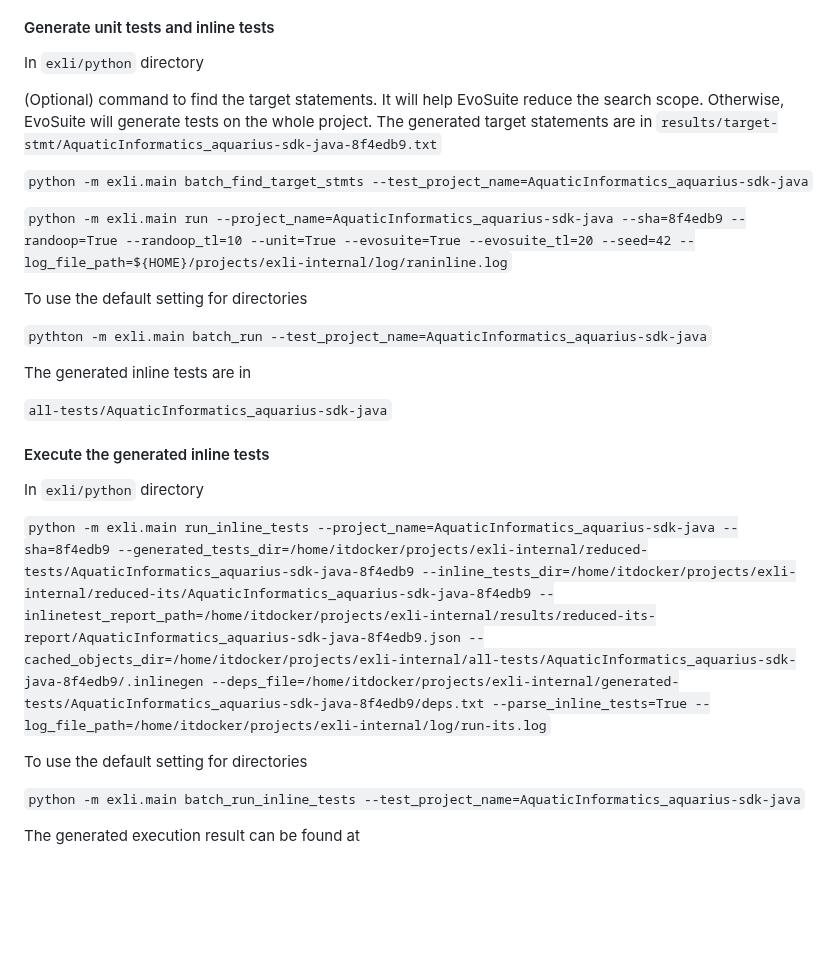
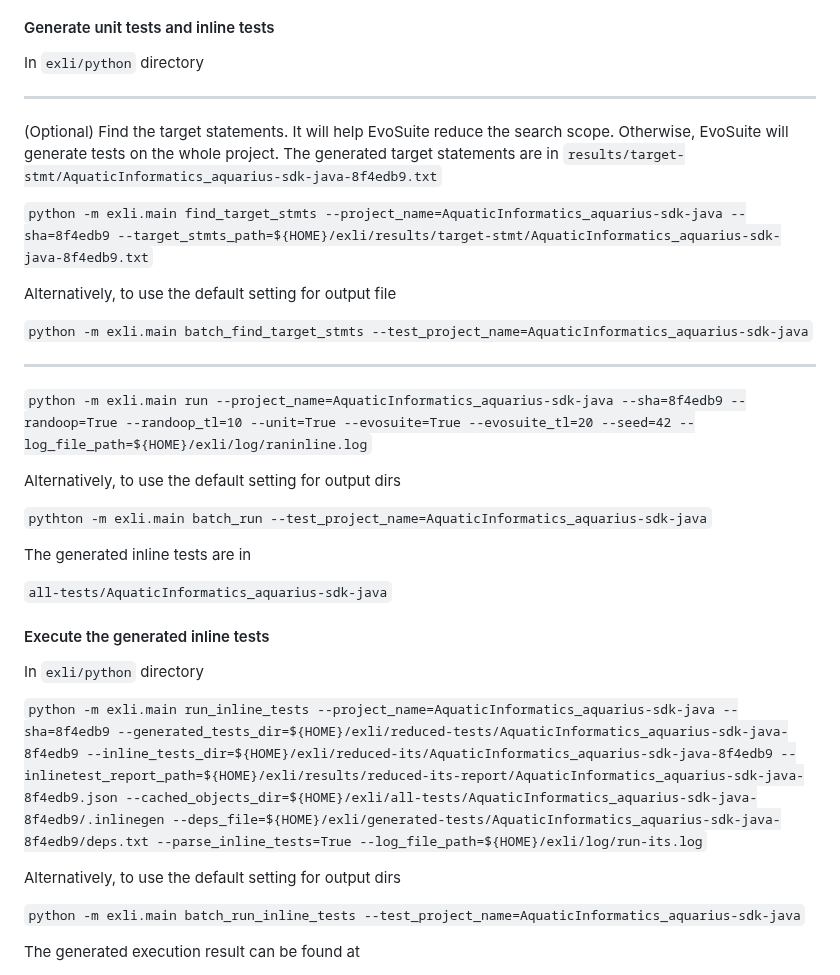
Before and after one commit to EngineeringSoftware/exli, a Markdown page: README.md, the part around the change. Drawn GitHub-style; blank space fills up the shorter version.

```diff
--- a/README.md
+++ b/README.md
@@ -40,13 +40,20 @@ In the docker, create a Python environment named `exli`
 
 In `exli/python` directory
 
-(Optional) command to find the target statements. It will help EvoSuite reduce the search scope. Otherwise, EvoSuite will generate tests on the whole project. The generated target statements are in `results/target-stmt/AquaticInformatics_aquarius-sdk-java-8f4edb9.txt`
+-----
+(Optional) Find the target statements. It will help EvoSuite reduce the search scope. Otherwise, EvoSuite will generate tests on the whole project. The generated target statements are in `results/target-stmt/AquaticInformatics_aquarius-sdk-java-8f4edb9.txt`
+
+`python -m exli.main find_target_stmts --project_name=AquaticInformatics_aquarius-sdk-java --sha=8f4edb9 --target_stmts_path=${HOME}/exli/results/target-stmt/AquaticInformatics_aquarius-sdk-java-8f4edb9.txt`
+
+Alternatively, to use the default setting for output file
 
 `python -m exli.main batch_find_target_stmts --test_project_name=AquaticInformatics_aquarius-sdk-java`
 
-`python -m exli.main run --project_name=AquaticInformatics_aquarius-sdk-java --sha=8f4edb9 --randoop=True --randoop_tl=10 --unit=True --evosuite=True --evosuite_tl=20 --seed=42 --log_file_path=${HOME}/projects/exli-internal/log/raninline.log`
+-----
 
-To use the default setting for directories
+`python -m exli.main run --project_name=AquaticInformatics_aquarius-sdk-java --sha=8f4edb9 --randoop=True --randoop_tl=10 --unit=True --evosuite=True --evosuite_tl=20 --seed=42 --log_file_path=${HOME}/exli/log/raninline.log`
+
+Alternatively, to use the default setting for output dirs
 
 `pythton -m exli.main batch_run --test_project_name=AquaticInformatics_aquarius-sdk-java`
 
@@ -58,9 +65,9 @@ The generated inline tests are in
 
 In `exli/python` directory
 
-`python -m exli.main run_inline_tests --project_name=AquaticInformatics_aquarius-sdk-java --sha=8f4edb9 --generated_tests_dir=/home/itdocker/projects/exli-internal/reduced-tests/AquaticInformatics_aquarius-sdk-java-8f4edb9 --inline_tests_dir=/home/itdocker/projects/exli-internal/reduced-its/AquaticInformatics_aquarius-sdk-java-8f4edb9 --inlinetest_report_path=/home/itdocker/projects/exli-internal/results/reduced-its-report/AquaticInformatics_aquarius-sdk-java-8f4edb9.json --cached_objects_dir=/home/itdocker/projects/exli-internal/all-tests/AquaticInformatics_aquarius-sdk-java-8f4edb9/.inlinegen --deps_file=/home/itdocker/projects/exli-internal/generated-tests/AquaticInformatics_aquarius-sdk-java-8f4edb9/deps.txt --parse_inline_tests=True --log_file_path=/home/itdocker/projects/exli-internal/log/run-its.log`
+`python -m exli.main run_inline_tests --project_name=AquaticInformatics_aquarius-sdk-java --sha=8f4edb9 --generated_tests_dir=${HOME}/exli/reduced-tests/AquaticInformatics_aquarius-sdk-java-8f4edb9 --inline_tests_dir=${HOME}/exli/reduced-its/AquaticInformatics_aquarius-sdk-java-8f4edb9 --inlinetest_report_path=${HOME}/exli/results/reduced-its-report/AquaticInformatics_aquarius-sdk-java-8f4edb9.json --cached_objects_dir=${HOME}/exli/all-tests/AquaticInformatics_aquarius-sdk-java-8f4edb9/.inlinegen --deps_file=${HOME}/exli/generated-tests/AquaticInformatics_aquarius-sdk-java-8f4edb9/deps.txt --parse_inline_tests=True --log_file_path=${HOME}/exli/log/run-its.log`
 
-To use the default setting for directories
+Alternatively, to use the default setting for output dirs
 
 `python -m exli.main batch_run_inline_tests --test_project_name=AquaticInformatics_aquarius-sdk-java`
 
```
